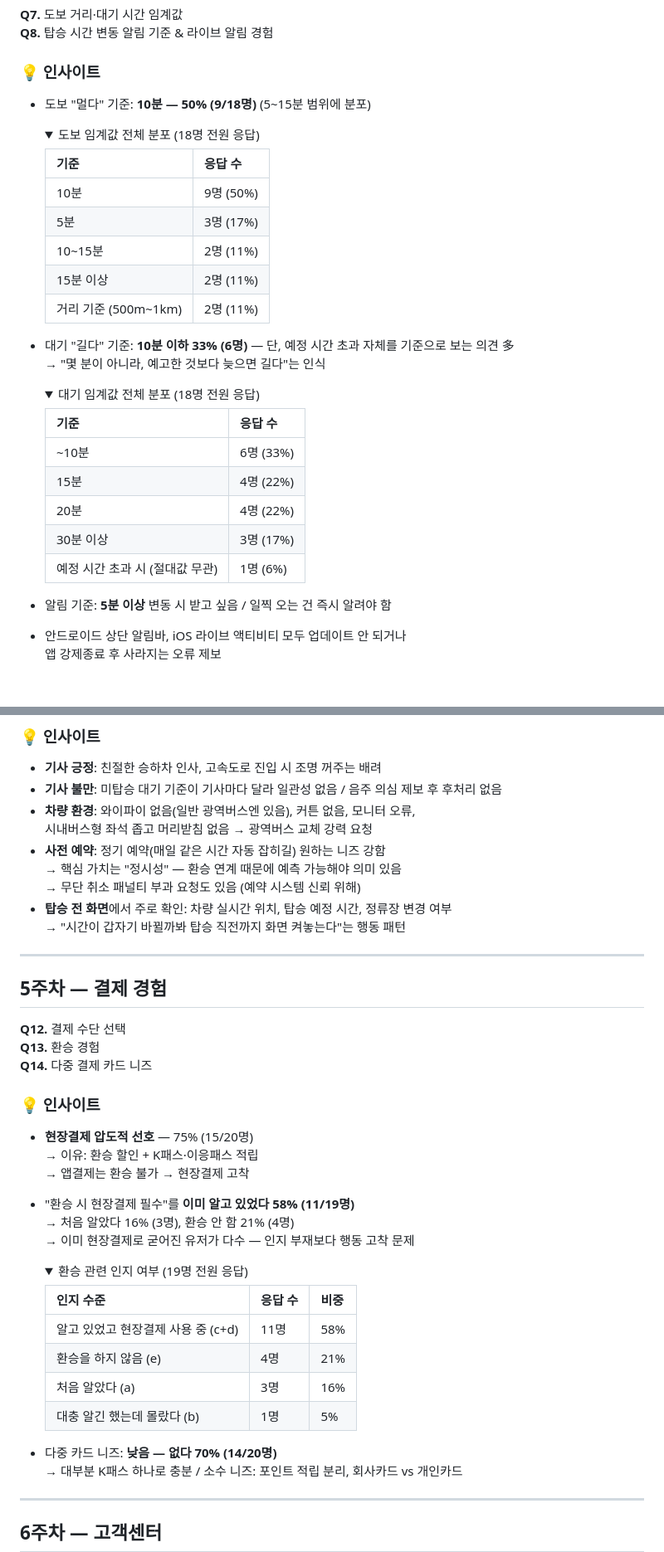
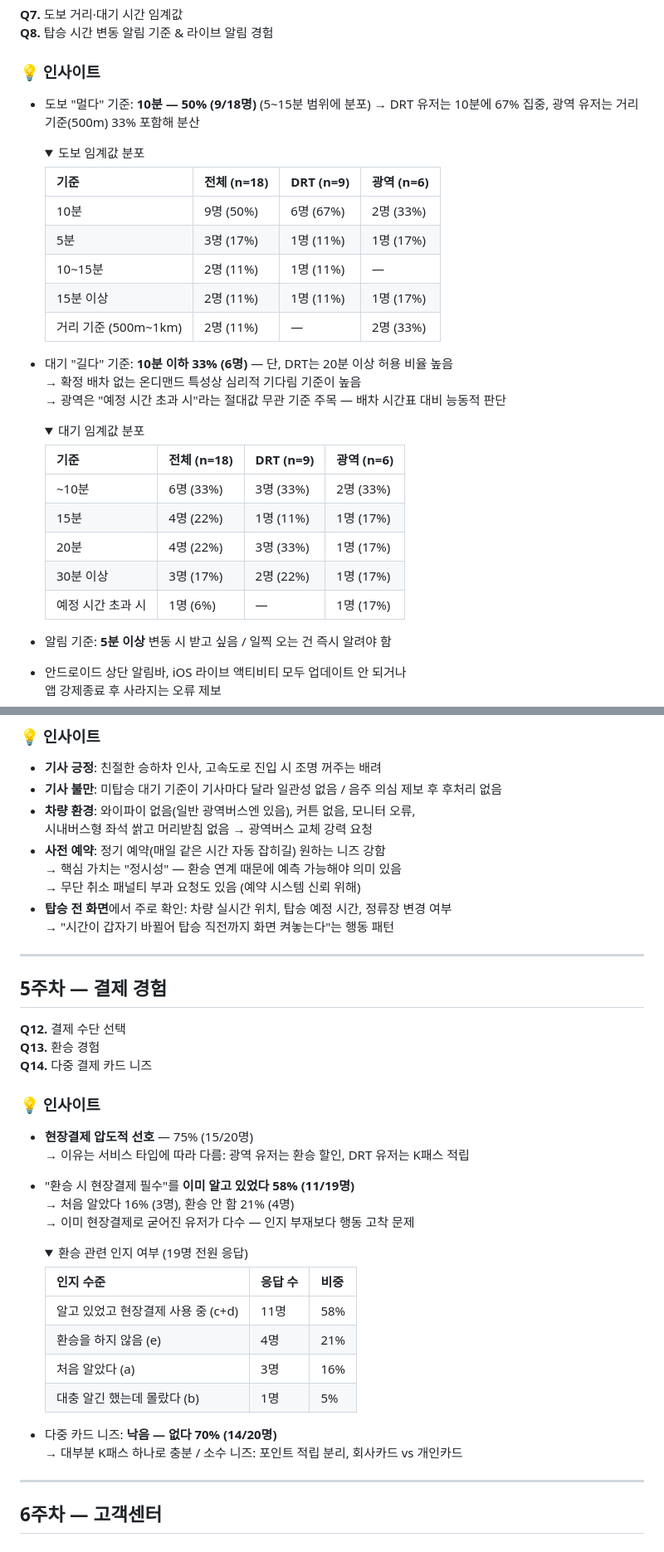
Before and after one commit to hhdeunj1/2026, a Markdown page: [리서치패널]라이더앱_Wrapup_2026.md, 2 parts joined by grey strips. Shown at 83% size. Rendered like a GitHub page; folded sections open; blank space fills up the shorter version.

Commit message:
fix: Q7·Q12 DRT vs 광역 세그먼트별 수치 추가

```diff
--- a/[리서치패널]라이더앱_Wrapup_2026.md
+++ b/[리서치패널]라이더앱_Wrapup_2026.md
@@ -62,33 +62,35 @@
 ### 💡 인사이트
 
 - 도보 "멀다" 기준: **10분 — 50% (9/18명)** (5~15분 범위에 분포)
+  → DRT 유저는 10분에 67% 집중, 광역 유저는 거리 기준(500m) 33% 포함해 분산
 
   <details>
-  <summary>도보 임계값 전체 분포 (18명 전원 응답)</summary>
+  <summary>도보 임계값 분포</summary>
 
-  | 기준 | 응답 수 |
-  |---|---|
-  | 10분 | 9명 (50%) |
-  | 5분 | 3명 (17%) |
-  | 10~15분 | 2명 (11%) |
-  | 15분 이상 | 2명 (11%) |
-  | 거리 기준 (500m~1km) | 2명 (11%) |
+  | 기준 | 전체 (n=18) | DRT (n=9) | 광역 (n=6) |
+  |---|---|---|---|
+  | 10분 | 9명 (50%) | 6명 (67%) | 2명 (33%) |
+  | 5분 | 3명 (17%) | 1명 (11%) | 1명 (17%) |
+  | 10~15분 | 2명 (11%) | 1명 (11%) | — |
+  | 15분 이상 | 2명 (11%) | 1명 (11%) | 1명 (17%) |
+  | 거리 기준 (500m~1km) | 2명 (11%) | — | 2명 (33%) |
 
   </details>
 
-- 대기 "길다" 기준: **10분 이하 33% (6명)** — 단, 예정 시간 초과 자체를 기준으로 보는 의견 多
-  → "몇 분이 아니라, 예고한 것보다 늦으면 길다"는 인식
+- 대기 "길다" 기준: **10분 이하 33% (6명)** — 단, DRT는 20분 이상 허용 비율 높음
+  → 확정 배차 없는 온디맨드 특성상 심리적 기다림 기준이 높음
+  → 광역은 "예정 시간 초과 시"라는 절대값 무관 기준 주목 — 배차 시간표 대비 능동적 판단
 
   <details>
-  <summary>대기 임계값 전체 분포 (18명 전원 응답)</summary>
+  <summary>대기 임계값 분포</summary>
 
-  | 기준 | 응답 수 |
-  |---|---|
-  | ~10분 | 6명 (33%) |
-  | 15분 | 4명 (22%) |
-  | 20분 | 4명 (22%) |
-  | 30분 이상 | 3명 (17%) |
-  | 예정 시간 초과 시 (절대값 무관) | 1명 (6%) |
+  | 기준 | 전체 (n=18) | DRT (n=9) | 광역 (n=6) |
+  |---|---|---|---|
+  | ~10분 | 6명 (33%) | 3명 (33%) | 2명 (33%) |
+  | 15분 | 4명 (22%) | 1명 (11%) | 1명 (17%) |
+  | 20분 | 4명 (22%) | 3명 (33%) | 1명 (17%) |
+  | 30분 이상 | 3명 (17%) | 2명 (22%) | 1명 (17%) |
+  | 예정 시간 초과 시 | 1명 (6%) | — | 1명 (17%) |
 
   </details>
 
@@ -110,12 +112,12 @@
 - **기사 긍정**: 친절한 승하차 인사, 고속도로 진입 시 조명 꺼주는 배려
 - **기사 불만**: 미탑승 대기 기준이 기사마다 달라 일관성 없음 / 음주 의심 제보 후 후처리 없음
 - **차량 환경**: 와이파이 없음(일반 광역버스엔 있음), 커튼 없음, 모니터 오류,
-  시내버스형 좌석 좁고 머리받침 없음 → 광역버스 교체 강력 요청
+  시내버스형 좌석 쌁고 머리받침 없음 → 광역버스 교체 강력 요청
 - **사전 예약**: 정기 예약(매일 같은 시간 자동 잡히길) 원하는 니즈 강함
   → 핵심 가치는 "정시성" — 환승 연계 때문에 예측 가능해야 의미 있음
   → 무단 취소 패널티 부과 요청도 있음 (예약 시스템 신뢰 위해)
 - **탑승 전 화면**에서 주로 확인: 차량 실시간 위치, 탑승 예정 시간, 정류장 변경 여부
-  → "시간이 갑자기 바뀔까봐 탑승 직전까지 화면 켜놓는다"는 행동 패턴
+  → "시간이 갑자기 바뀔어 탑승 직전까지 화면 켜놓는다"는 행동 패턴
 
 ---
 
@@ -128,8 +130,7 @@
 ### 💡 인사이트
 
 - **현장결제 압도적 선호** — 75% (15/20명)
-  → 이유: 환승 할인 + K패스·이응패스 적립
-  → 앱결제는 환승 불가 → 현장결제 고착
+  → 이유는 서비스 타입에 따라 다름: 광역 유저는 환승 할인, DRT 유저는 K패스 적립
 - "환승 시 현장결제 필수"를 **이미 알고 있었다 58% (11/19명)**
   → 처음 알았다 16% (3명), 환승 안 함 21% (4명)
   → 이미 현장결제로 굳어진 유저가 다수 — 인지 부재보다 행동 고착 문제
@@ -146,7 +147,7 @@
 
   </details>
 
-- 다중 카드 니즈: **낮음 — 없다 70% (14/20명)**
+- 다중 카드 니즈: **낙음 — 없다 70% (14/20명)**
   → 대부분 K패스 하나로 충분 / 소수 니즈: 포인트 적립 분리, 회사카드 vs 개인카드
 
 ---
```
Also changed, not shown: other parts of [리서치패널]라이더앱_Wrapup_2026.md (+6 -6 lines).
